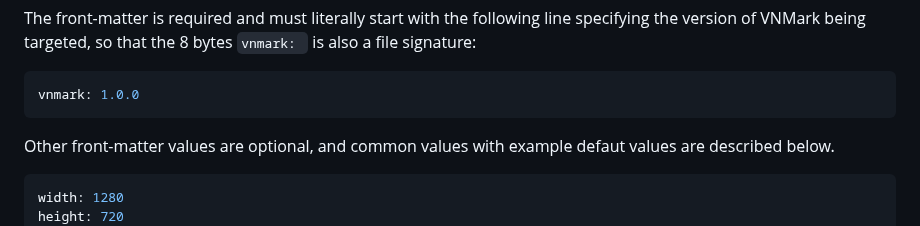
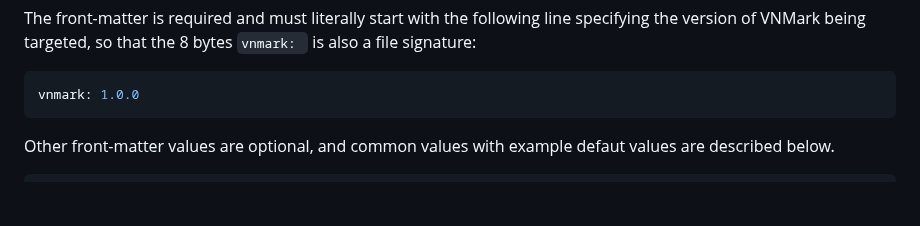
Before and after one commit to zhanghai/vnmark, a Markdown page: vnmark.md, the part around the change. Rendered like a GitHub page; blank space fills up the shorter version.

Commit message:
Fix: Remove width and height from front-matter

````diff
--- a/vnmark.md
+++ b/vnmark.md
@@ -33,8 +33,6 @@ vnmark: 1.0.0
 Other front-matter values are optional, and common values with example defaut values are described below.
 
 ```yaml
-width: 1280
-height: 720
 macro_line:
   - name: $1
   - avatar: $2
````
